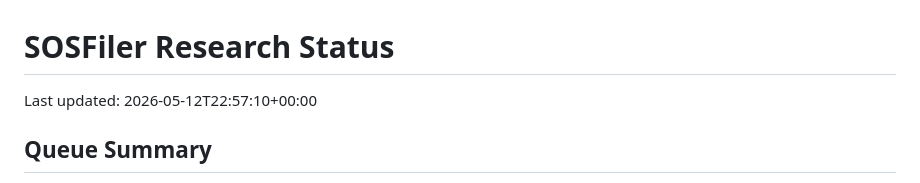
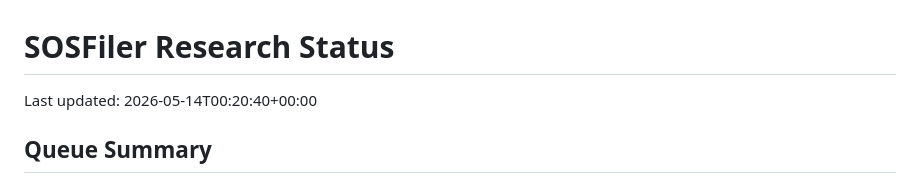
Before and after one commit to staffbotsteve/sosfiler, a Markdown page: docs/research_status.md, the part around the change. GitHub-like rendering.

Commit message:
Update research status timestamp

```diff
--- a/docs/research_status.md
+++ b/docs/research_status.md
@@ -1,6 +1,6 @@
 # SOSFiler Research Status
 
-Last updated: 2026-05-12T22:57:10+00:00
+Last updated: 2026-05-14T00:20:40+00:00
 
 ## Queue Summary
 
```
